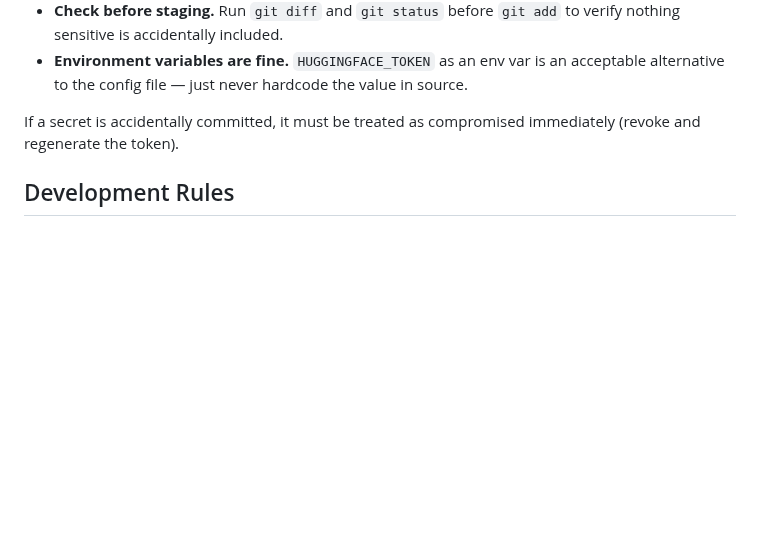
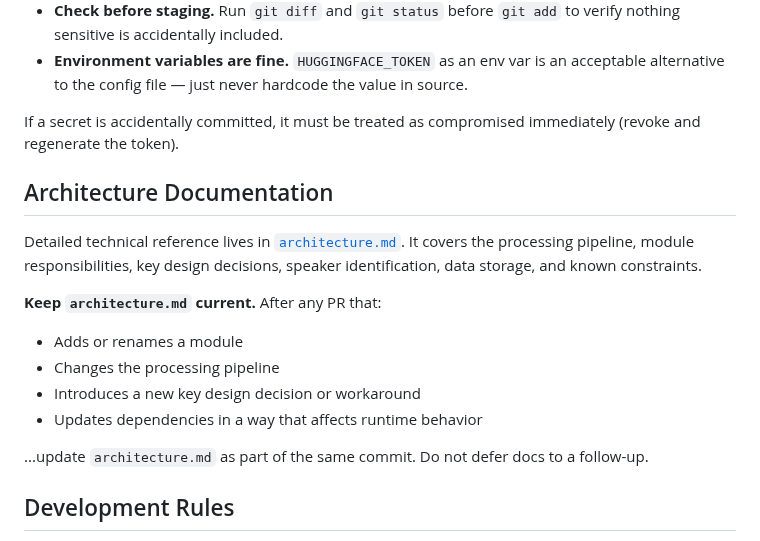
Before and after one commit to brandonfhall/wisper-transcribe, a Markdown page: CLAUDE.md, the part around the change. Rendered like a GitHub page; blank space fills up the shorter version.

```diff
--- a/CLAUDE.md
+++ b/CLAUDE.md
@@ -53,6 +53,18 @@ This repo is public on GitHub. Before every commit:
 
 If a secret is accidentally committed, it must be treated as compromised immediately (revoke and regenerate the token).
 
+## Architecture Documentation
+
+Detailed technical reference lives in [`architecture.md`](architecture.md). It covers the processing pipeline, module responsibilities, key design decisions, speaker identification, data storage, and known constraints.
+
+**Keep `architecture.md` current.** After any PR that:
+- Adds or renames a module
+- Changes the processing pipeline
+- Introduces a new key design decision or workaround
+- Updates dependencies in a way that affects runtime behavior
+
+...update `architecture.md` as part of the same commit. Do not defer docs to a follow-up.
+
 ## Development Rules
 
 - **Write tests alongside each feature.** Every new module gets a corresponding `tests/test_<module>.py`. Do not defer tests to a later phase.
```
Also changed, not shown: README.md (+40 -26 lines), architecture.md (added, +189 -0 lines).
